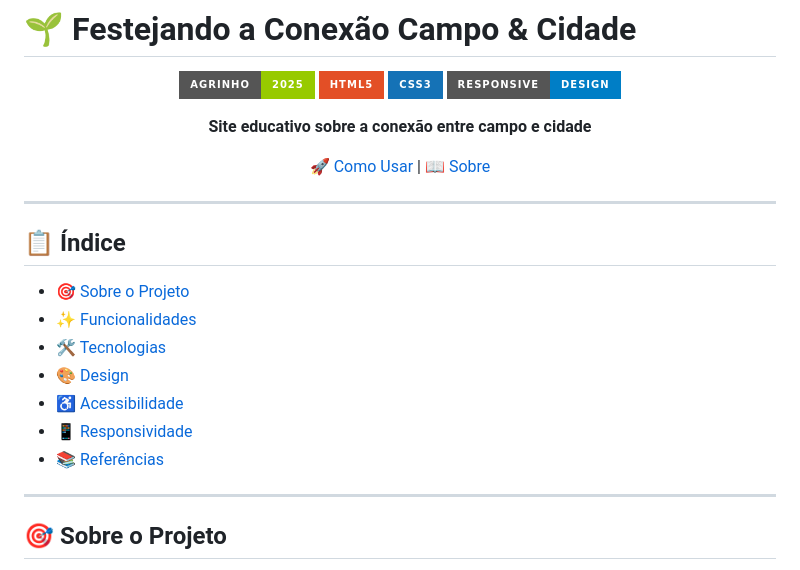
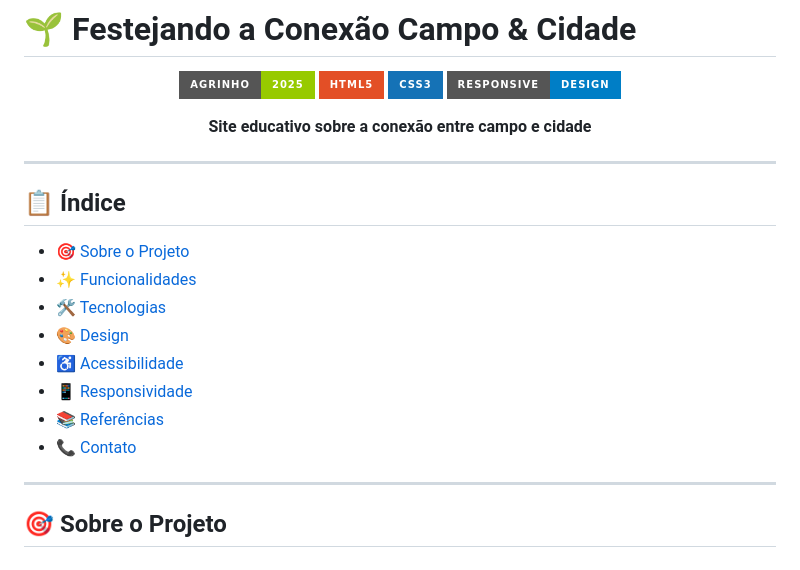
Before and after one commit to Aszinnnn/agrinho-campo-ate-cidade, a Markdown page: README.md, the part around one of its changes. Rendered like a GitHub page; badges without logos.

```diff
--- a/README.md
+++ b/README.md
@@ -8,8 +8,6 @@
 ![Responsive](https://img.shields.io/badge/Responsive-Design-blue?style=for-the-badge)
 
 **Site educativo sobre a conexão entre campo e cidade**
-
-[🚀 Como Usar](#como-executar) | [📖 Sobre](#sobre-o-projeto)
 
 </div>
 
@@ -24,6 +22,7 @@
 - [♿ Acessibilidade](#-acessibilidade)
 - [📱 Responsividade](#-responsividade)
 - [📚 Referências](#-referências)
+- [📞 Contato](#-contato)
 
 ---
 
```
Also changed, not shown: other parts of README.md (+1 -1 lines).
